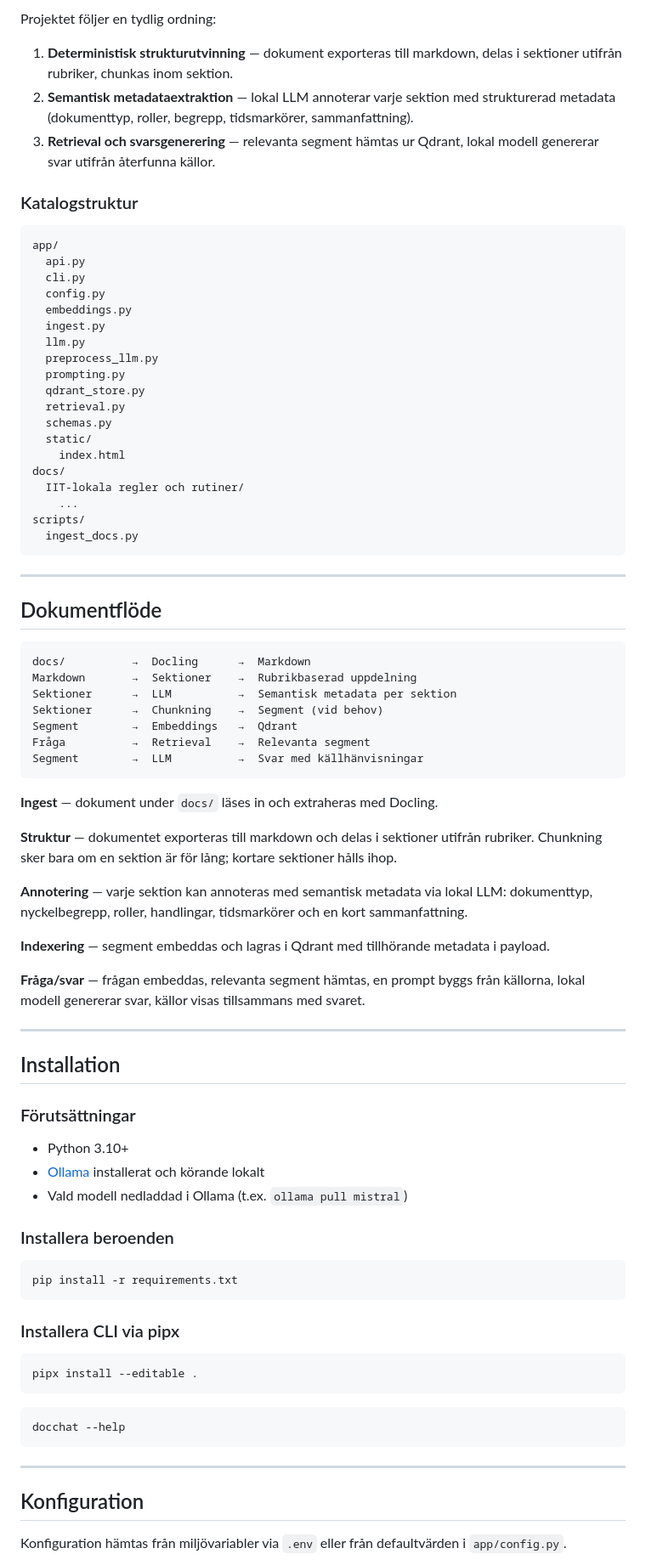
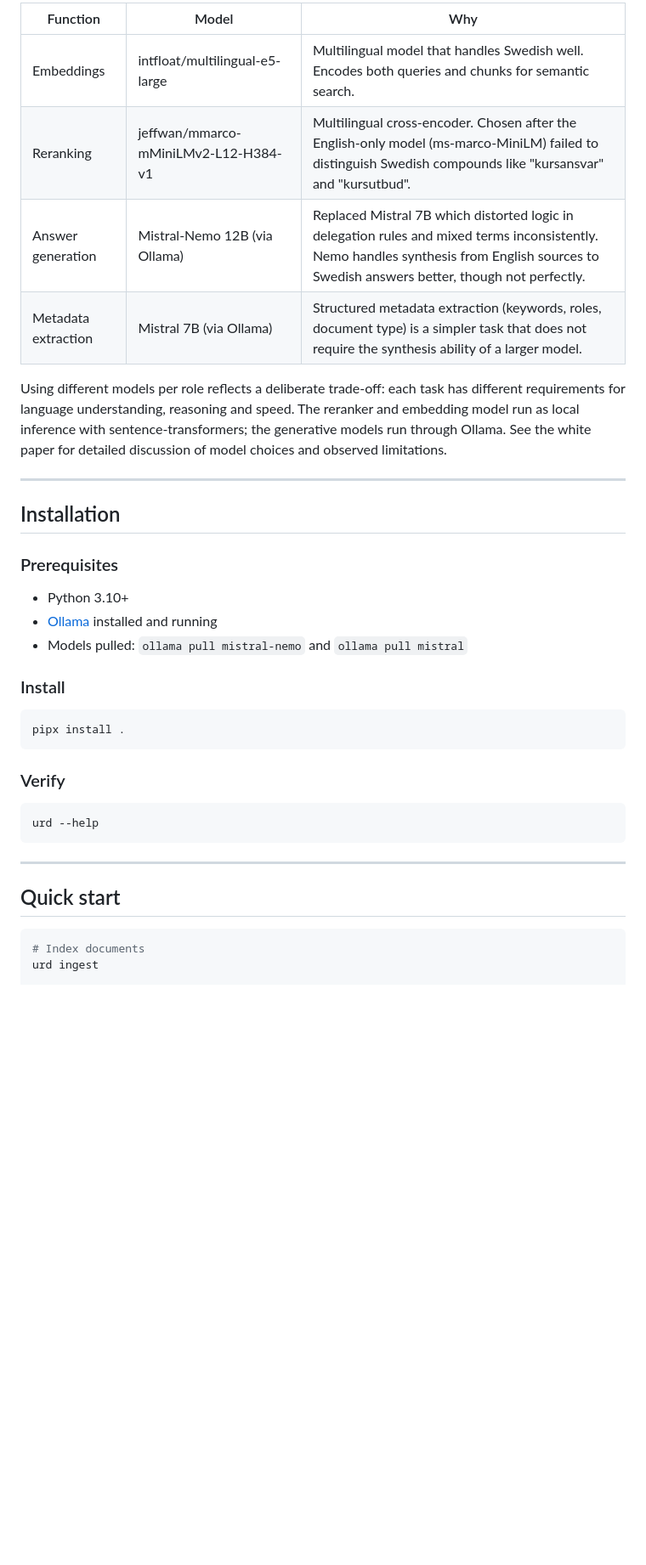
Before and after one commit to JoakimStorck/urd, a Markdown page: README.md, the part around one of its changes. Shown at 85% size. Rendered like a GitHub page; blank space fills up the shorter version.

Commit message:
Updated README.md to reflect recent changes.

````diff
--- a/README.md
+++ b/README.md
@@ -47,87 +51,40 @@ Systemet består av en lättviktig lokal kedja:
 
-Projektet följer en tydlig ordning:
+| Function | Model | Why |
+|---|---|---|
+| Embeddings | intfloat/multilingual-e5-large | Multilingual model that handles Swedish well. Encodes both queries and chunks for semantic search. |
+| Reranking | jeffwan/mmarco-mMiniLMv2-L12-H384-v1 | Multilingual cross-encoder. Chosen after the English-only model (ms-marco-MiniLM) failed to distinguish Swedish compounds like "kursansvar" and "kursutbud". |
+| Answer generation | Mistral-Nemo 12B (via Ollama) | Replaced Mistral 7B which distorted logic in delegation rules and mixed terms inconsistently. Nemo handles synthesis from English sources to Swedish answers better, though not perfectly. |
+| Metadata extraction | Mistral 7B (via Ollama) | Structured metadata extraction (keywords, roles, document type) is a simpler task that does not require the synthesis ability of a larger model. |
 
-1. **Deterministisk strukturutvinning** — dokument exporteras till markdown, delas i sektioner utifrån rubriker, chunkas inom sektion.
-2. **Semantisk metadataextraktion** — lokal LLM annoterar varje sektion med strukturerad metadata (dokumenttyp, roller, begrepp, tidsmarkörer, sammanfattning).
-3. **Retrieval och svarsgenerering** — relevanta segment hämtas ur Qdrant, lokal modell genererar svar utifrån återfunna källor.
-
-### Katalogstruktur
-
-```text
-app/
-  api.py
-  cli.py
-  config.py
-  embeddings.py
-  ingest.py
-  llm.py
-  preprocess_llm.py
-  prompting.py
-  qdrant_store.py
-  retrieval.py
-  schemas.py
-  static/
-    index.html
-docs/
-  IIT-lokala regler och rutiner/
-    ...
-scripts/
-  ingest_docs.py
-```
-
----
-
-## Dokumentflöde
-
-```
-docs/          →  Docling      →  Markdown
-Markdown       →  Sektioner    →  Rubrikbaserad uppdelning
-Sektioner      →  LLM          →  Semantisk metadata per sektion
-Sektioner      →  Chunkning    →  Segment (vid behov)
-Segment        →  Embeddings   →  Qdrant
-Fråga          →  Retrieval    →  Relevanta segment
-Segment        →  LLM          →  Svar med källhänvisningar
-```
-
-**Ingest** — dokument under `docs/` läses in och extraheras med Docling.
-
-**Struktur** — dokumentet exporteras till markdown och delas i sektioner utifrån rubriker. Chunkning sker bara om en sektion är för lång; kortare sektioner hålls ihop.
-
-**Annotering** — varje sektion kan annoteras med semantisk metadata via lokal LLM: dokumenttyp, nyckelbegrepp, roller, handlingar, tidsmarkörer och en kort sammanfattning.
-
-**Indexering** — segment embeddas och lagras i Qdrant med tillhörande metadata i payload.
-
-**Fråga/svar** — frågan embeddas, relevanta segment hämtas, en prompt byggs från källorna, lokal modell genererar svar, källor visas tillsammans med svaret.
+Using different models per role reflects a deliberate trade-off: each task has different requirements for language understanding, reasoning and speed. The reranker and embedding model run as local inference with sentence-transformers; the generative models run through Ollama. See the white paper for detailed discussion of model choices and observed limitations.
 
 ---
 
 ## Installation
 
-### Förutsättningar
+### Prerequisites
 
 - Python 3.10+
-- [Ollama](https://ollama.com/) installerat och körande lokalt
-- Vald modell nedladdad i Ollama (t.ex. `ollama pull mistral`)
+- [Ollama](https://ollama.com/) installed and running
+- Models pulled: `ollama pull mistral-nemo` and `ollama pull mistral`
 
-### Installera beroenden
+### Install
 
 ```bash
-pip install -r requirements.txt
+pipx install .
 ```
 
-### Installera CLI via pipx
+### Verify
 
 ```bash
-pipx install --editable .
-```
-
-```bash
-docchat --help
+urd --help
 ```
 
 ---
 
-## Konfiguration
+## Quick start
 
-Konfiguration hämtas från miljövariabler via `.env` eller från defaultvärden i `app/config.py`.
+```bash
+# Index documents
+urd ingest
 
````
Also changed, not shown: other parts of README.md (+132 -120 lines).
